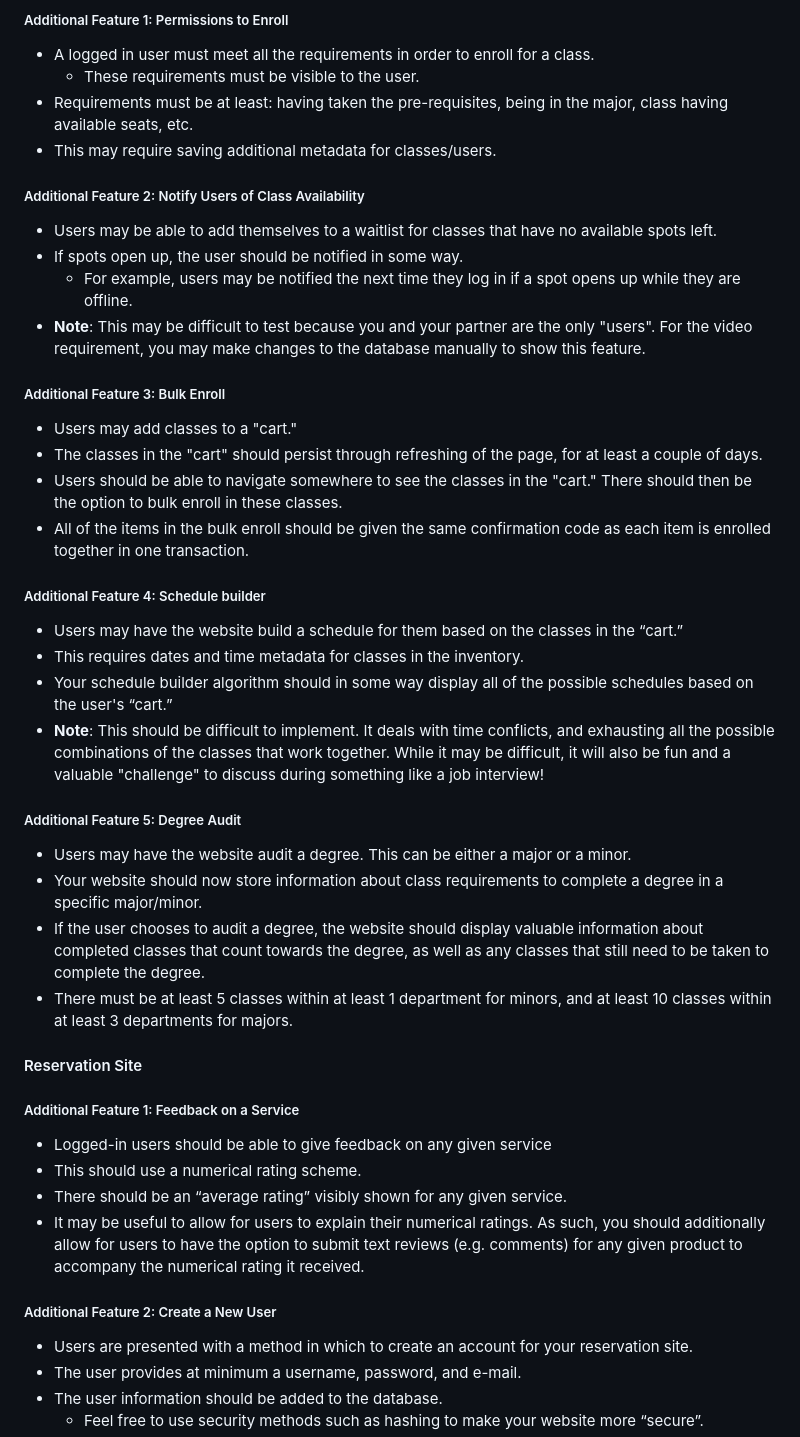
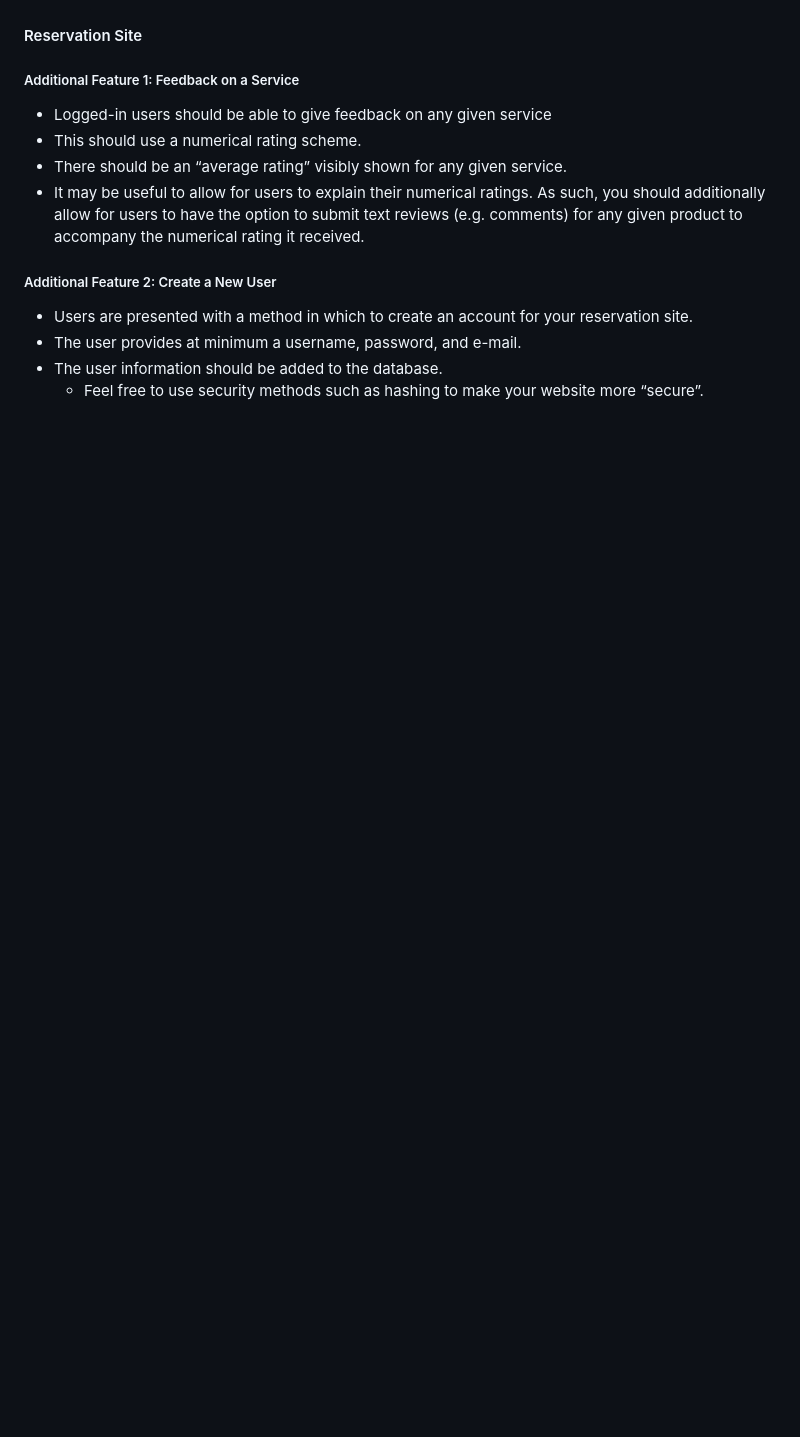
Before and after one commit to moserc/ad320-final, a Markdown page: README.md, the part around one of its changes. Drawn GitHub-style; blank space fills up the shorter version.

Commit message:
added an abbreviated requirements guide

```diff
--- a/README.md
+++ b/README.md
@@ -225,33 +191,3 @@ You must implement at least two additional features. Below are lists of options
-##### Additional Feature 1: Permissions to Enroll
-  * A logged in user must meet all the requirements in order to enroll for a class.
-    * These requirements must be visible to the user.
-  * Requirements must be at least: having taken the pre-requisites, being in the major, class having available seats, etc.
-  * This may require saving additional metadata for classes/users.
-
-##### Additional Feature 2: Notify Users of Class Availability
-  * Users may be able to add themselves to a waitlist for classes that have no available spots left.
-  * If spots open up, the user should be notified in some way.
-    * For example, users may be notified the next time they log in if a spot opens up while they are offline.
-  * **Note**: This may be difficult to test because you and your partner are the only "users". For the video requirement, you may make changes to the database manually to show this feature.
-
-##### Additional Feature 3: Bulk Enroll
-  * Users may add classes to a "cart."
-  * The classes in the "cart" should persist through refreshing of the page, for at least a couple of days.
-  * Users should be able to navigate somewhere to see the classes in the "cart." There should then be the option to bulk enroll in these classes.
-  * All of the items in the bulk enroll should be given the same confirmation code as each item is enrolled together in one transaction.
-
-##### Additional Feature 4: Schedule builder
-  * Users may have the website build a schedule for them based on the classes in the “cart.”
-  * This requires dates and time metadata for classes in the inventory.
-  * Your schedule builder algorithm should in some way display all of the possible schedules based on the user's “cart.”
-  * **Note**: This should be difficult to implement. It deals with time conflicts, and exhausting all the possible combinations of the classes that work together. While it may be difficult, it will also be fun and a valuable "challenge" to discuss during something like a job interview!
-
-##### Additional Feature 5: Degree Audit
-  * Users may have the website audit a degree. This can be either a major or a minor.
-  * Your website should now store information about class requirements to complete a degree in a specific major/minor.
-  * If the user chooses to audit a degree, the website should display valuable information about completed classes that count towards the degree, as well as any classes that still need to be taken to complete the degree.
-  * There must be at least 5 classes within at least 1 department for minors, and at least 10 classes within at least 3 departments for majors.
-
 #### Reservation Site
 
 ##### Additional Feature 1: Feedback on a Service
```
Also changed, not shown: other parts of README.md (+0 -34 lines), REQUIREMENTS.md (added, +170 -0 lines).
